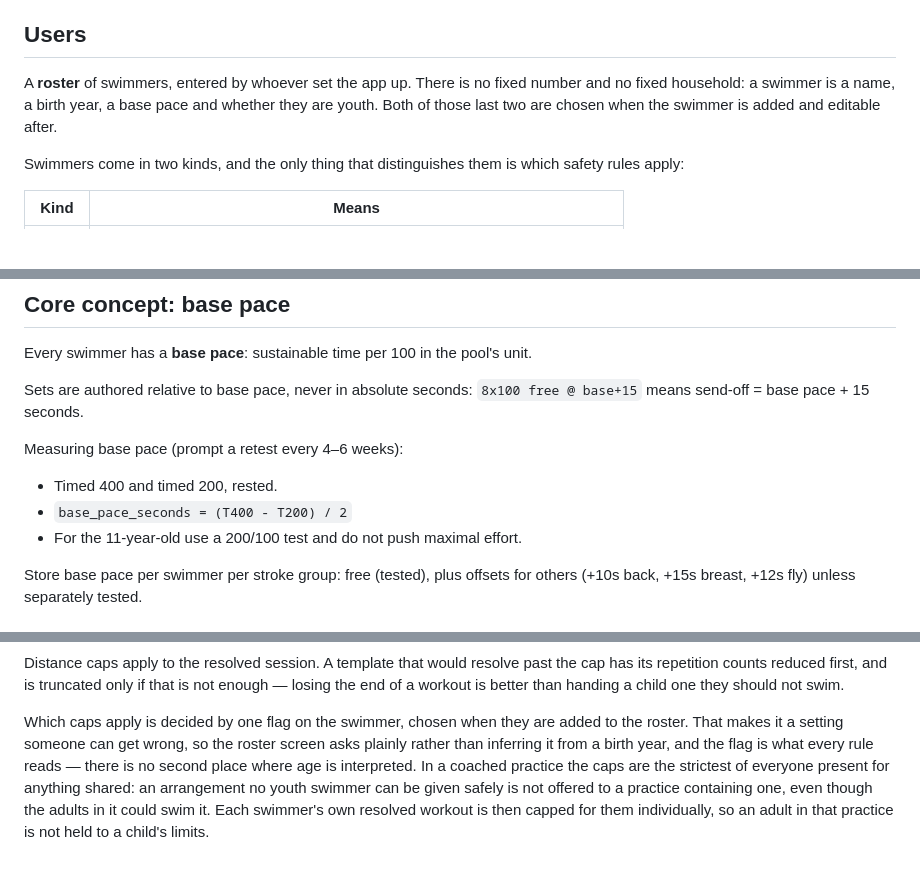
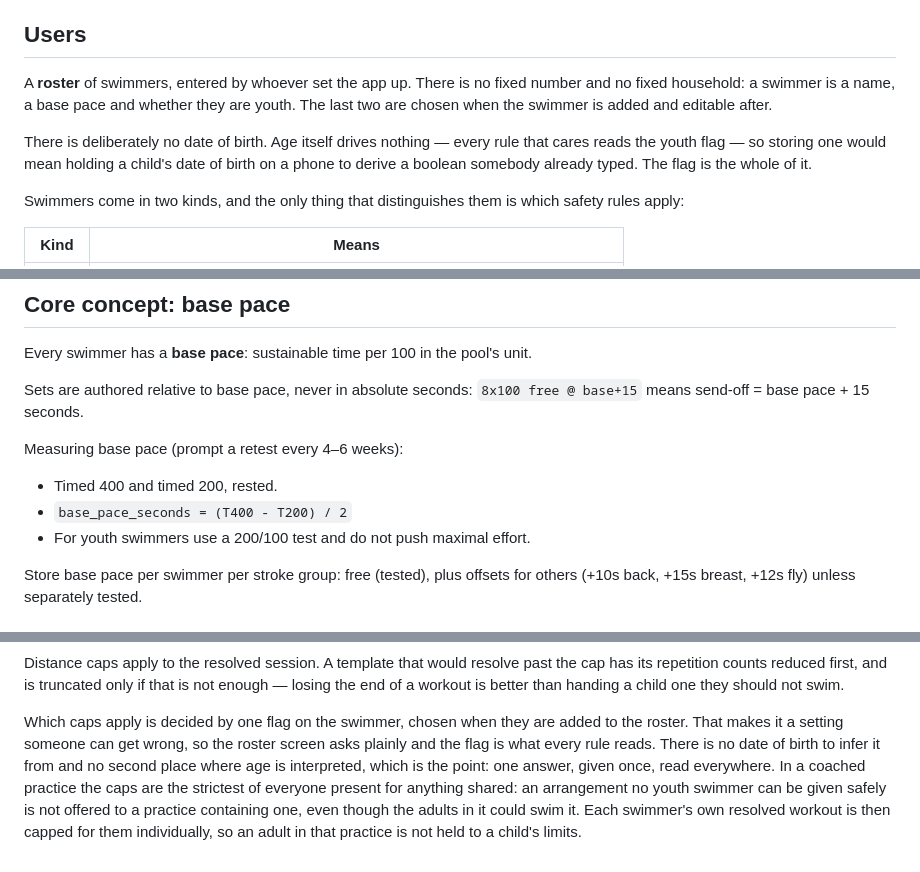
Before and after one commit to amc-corey-cox/SwimBuddy, a Markdown page: docs/spec.md, 3 parts joined by grey strips. Rendered like a GitHub page; blank space fills up the shorter version.

Commit message:
Drop birth year from the roster; the youth flag is the whole of it

```diff
--- a/docs/spec.md
+++ b/docs/spec.md
@@ -12,8 +12,12 @@ satisfied from day one — a backend is planned, see "Future backend" below.
 ## Users
 
 A **roster** of swimmers, entered by whoever set the app up. There is no fixed number and
-no fixed household: a swimmer is a name, a birth year, a base pace and whether they are
-youth. Both of those last two are chosen when the swimmer is added and editable after.
+no fixed household: a swimmer is a name, a base pace and whether they are youth. The last
+two are chosen when the swimmer is added and editable after.
+
+There is deliberately no date of birth. Age itself drives nothing — every rule that cares
+reads the youth flag — so storing one would mean holding a child's date of birth on a
+phone to derive a boolean somebody already typed. The flag is the whole of it.
 
 Swimmers come in two kinds, and the only thing that distinguishes them is which safety
 rules apply:
@@ -71,7 +75,7 @@ Measuring base pace (prompt a retest every 4–6 weeks):
 
 - Timed 400 and timed 200, rested.
 - `base_pace_seconds = (T400 - T200) / 2`
-- For the 11-year-old use a 200/100 test and do not push maximal effort.
+- For youth swimmers use a 200/100 test and do not push maximal effort.
 
 Store base pace per swimmer per stroke group: free (tested), plus offsets for others
 (+10s back, +15s breast, +12s fly) unless separately tested.
@@ -413,8 +417,9 @@ losing the end of a workout is better than handing a child one they should not s
 
 Which caps apply is decided by one flag on the swimmer, chosen when they are added to the
 roster. That makes it a setting someone can get wrong, so the roster screen asks plainly
-rather than inferring it from a birth year, and the flag is what every rule reads — there
-is no second place where age is interpreted. In a coached practice the caps are the
+and the flag is what every rule reads. There is no date of birth to infer it from and no
+second place where age is interpreted, which is the point: one answer, given once, read
+everywhere. In a coached practice the caps are the
 strictest of everyone present for anything shared: an arrangement no youth swimmer can be
 given safely is not offered to a practice containing one, even though the adults in it
 could swim it. Each swimmer's own resolved workout is then capped for them individually,
```
Also changed, not shown: other parts of docs/spec.md (+1 -1 lines).
